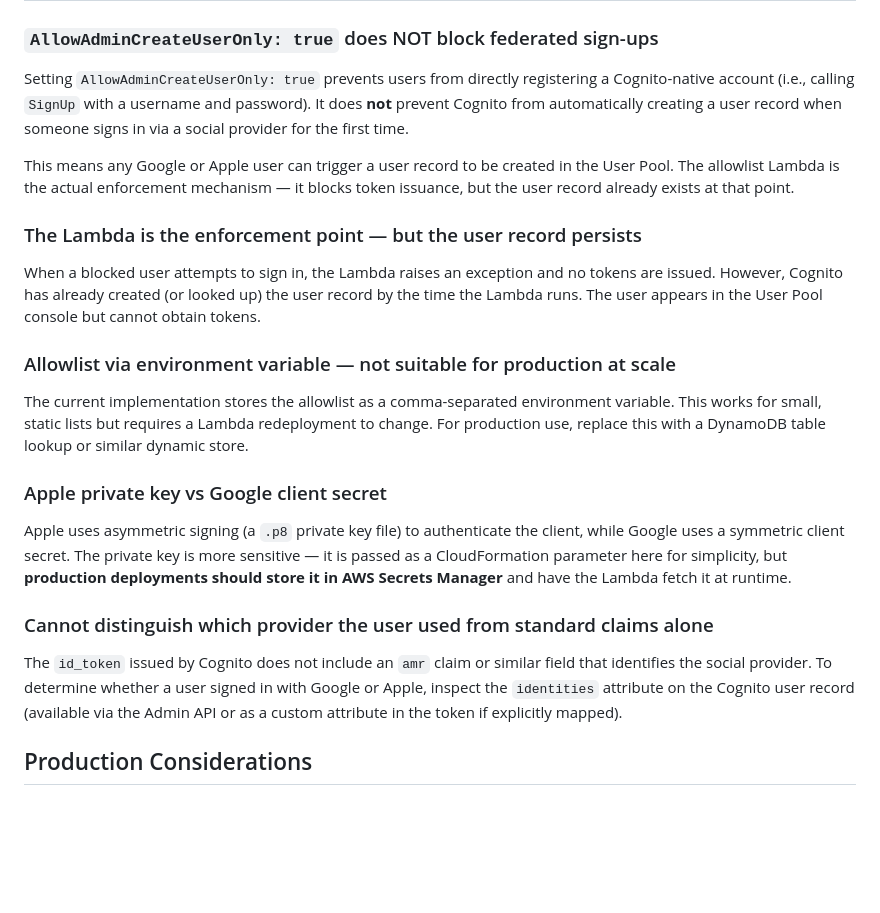
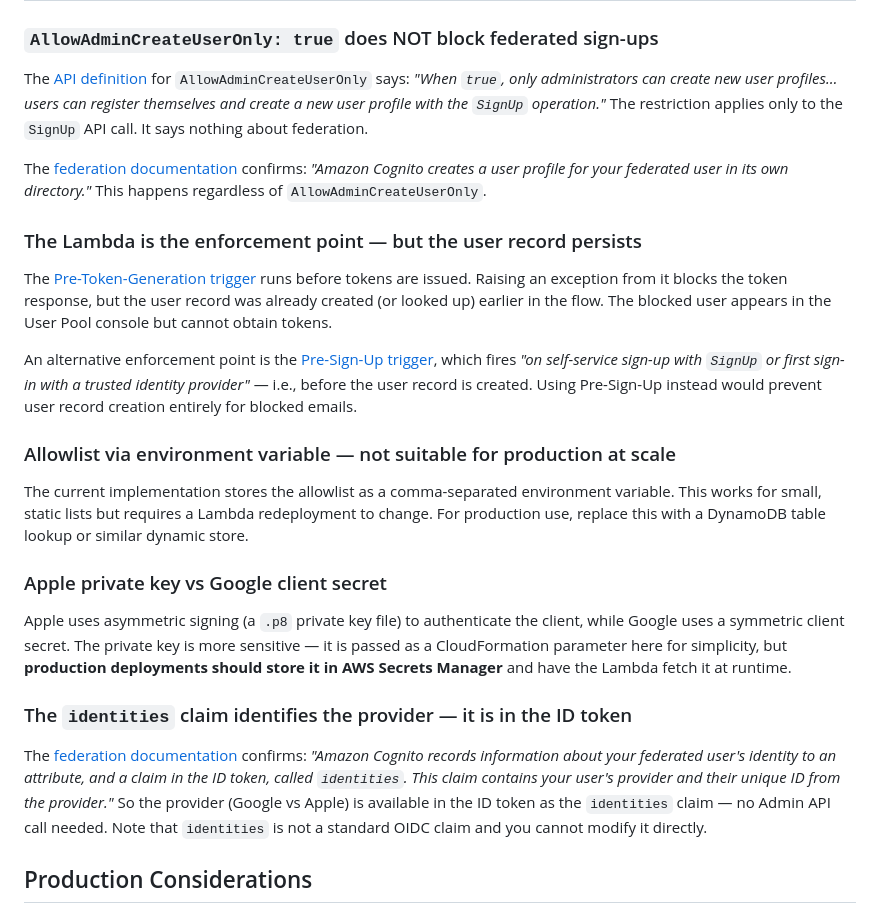
Before and after one commit to realcloudnative/cognito-snippets, a Markdown page: social-login/README.md, the part around the change. Drawn GitHub-style; blank space fills up the shorter version.

Commit message:
Validate social-login learnings against AWS docs with references
Each learning now links to the specific AWS documentation page that
supports it. Also corrects the identities claim description (it IS
in the ID token, not just a user pool attribute) and adds Pre-Sign-Up
as an alternative enforcement point that prevents user record creation.

```diff
--- a/social-login/README.md
+++ b/social-login/README.md
@@ -123,13 +123,15 @@ Browser                    Cognito Managed Login         Google / Apple
 
 ### `AllowAdminCreateUserOnly: true` does NOT block federated sign-ups
 
-Setting `AllowAdminCreateUserOnly: true` prevents users from directly registering a Cognito-native account (i.e., calling `SignUp` with a username and password). It does **not** prevent Cognito from automatically creating a user record when someone signs in via a social provider for the first time.
+The [API definition](https://docs.aws.amazon.com/cognito-user-identity-pools/latest/APIReference/API_AdminCreateUserConfigType.html) for `AllowAdminCreateUserOnly` says: *"When `true`, only administrators can create new user profiles… users can register themselves and create a new user profile with the `SignUp` operation."* The restriction applies only to the `SignUp` API call. It says nothing about federation.
 
-This means any Google or Apple user can trigger a user record to be created in the User Pool. The allowlist Lambda is the actual enforcement mechanism — it blocks token issuance, but the user record already exists at that point.
+The [federation documentation](https://docs.aws.amazon.com/cognito/latest/developerguide/cognito-user-pools-identity-federation.html) confirms: *"Amazon Cognito creates a user profile for your federated user in its own directory."* This happens regardless of `AllowAdminCreateUserOnly`.
 
 ### The Lambda is the enforcement point — but the user record persists
 
-When a blocked user attempts to sign in, the Lambda raises an exception and no tokens are issued. However, Cognito has already created (or looked up) the user record by the time the Lambda runs. The user appears in the User Pool console but cannot obtain tokens.
+The [Pre-Token-Generation trigger](https://docs.aws.amazon.com/cognito/latest/developerguide/user-pool-lambda-pre-token-generation.html) runs before tokens are issued. Raising an exception from it blocks the token response, but the user record was already created (or looked up) earlier in the flow. The blocked user appears in the User Pool console but cannot obtain tokens.
+
+An alternative enforcement point is the [Pre-Sign-Up trigger](https://docs.aws.amazon.com/cognito/latest/developerguide/user-pool-lambda-pre-sign-up.html), which fires *"on self-service sign-up with `SignUp` or first sign-in with a trusted identity provider"* — i.e., before the user record is created. Using Pre-Sign-Up instead would prevent user record creation entirely for blocked emails.
 
 ### Allowlist via environment variable — not suitable for production at scale
 
@@ -139,9 +141,9 @@ The current implementation stores the allowlist as a comma-separated environment
 
 Apple uses asymmetric signing (a `.p8` private key file) to authenticate the client, while Google uses a symmetric client secret. The private key is more sensitive — it is passed as a CloudFormation parameter here for simplicity, but **production deployments should store it in AWS Secrets Manager** and have the Lambda fetch it at runtime.
 
-### Cannot distinguish which provider the user used from standard claims alone
+### The `identities` claim identifies the provider — it is in the ID token
 
-The `id_token` issued by Cognito does not include an `amr` claim or similar field that identifies the social provider. To determine whether a user signed in with Google or Apple, inspect the `identities` attribute on the Cognito user record (available via the Admin API or as a custom attribute in the token if explicitly mapped).
+The [federation documentation](https://docs.aws.amazon.com/cognito/latest/developerguide/cognito-user-pools-identity-federation.html) confirms: *"Amazon Cognito records information about your federated user's identity to an attribute, and a claim in the ID token, called `identities`. This claim contains your user's provider and their unique ID from the provider."* So the provider (Google vs Apple) is available in the ID token as the `identities` claim — no Admin API call needed. Note that `identities` is not a standard OIDC claim and you cannot modify it directly.
 
 ## Production Considerations
 
```
